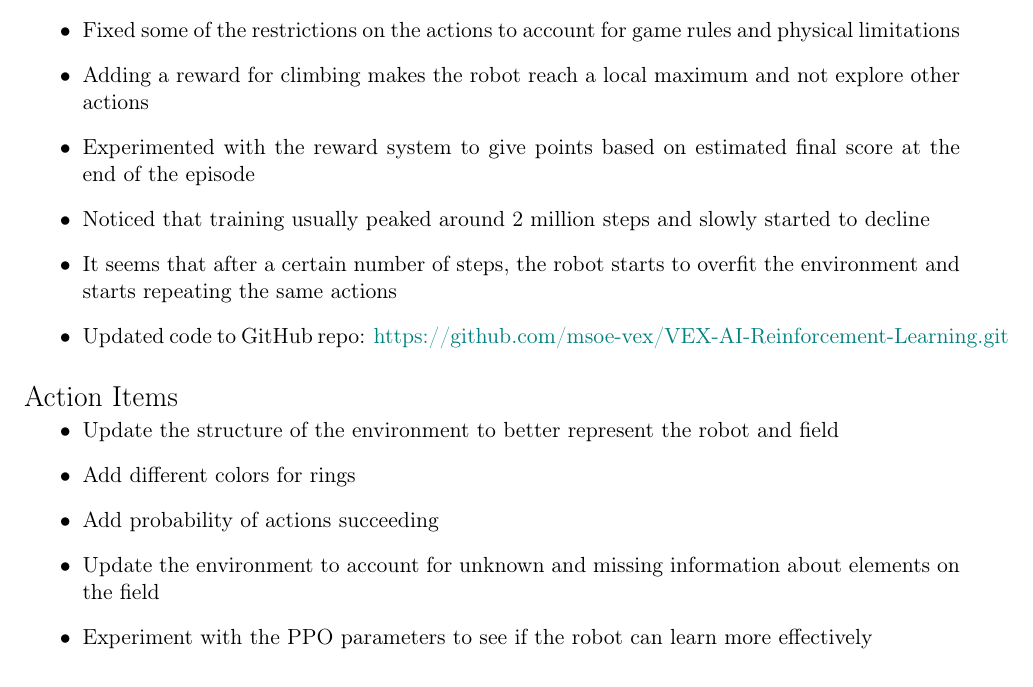
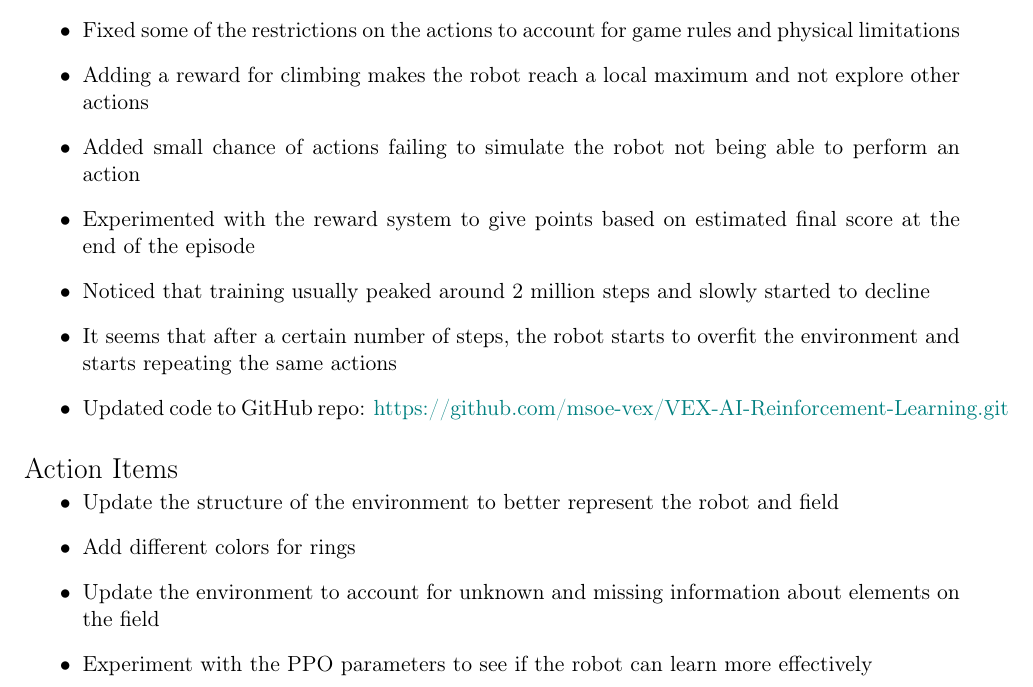
Before and after one commit to msoe-vex/2024-25-meeting-logs, a LaTeX book (notebook/main.tex, which reads notebook/sections/ai_research_meetings/logs/Andrew_Log_02_12_25.tex): part of page 30 of 37, cut so that both start at the same text. Compiled offline with pdfLaTeX.

Commit message:
Updated log 2/12/25

```diff
--- a/notebook/sections/ai_research_meetings/logs/Andrew_Log_02_12_25.tex
+++ b/notebook/sections/ai_research_meetings/logs/Andrew_Log_02_12_25.tex
@@ -20,6 +20,7 @@
     \item Simplified the observations space and added time remaining to the observation space
     \item Fixed some of the restrictions on the actions to account for game rules and physical limitations
     \item Adding a reward for climbing makes the robot reach a local maximum and not explore other actions
+    \item Added small chance of actions failing to simulate the robot not being able to perform an action
     \item Experimented with the reward system to give points based on estimated final score at the end of the episode
     \item Noticed that training usually peaked around 2 million steps and slowly started to decline
     \item It seems that after a certain number of steps, the robot starts to overfit the environment and starts repeating the same actions
@@ -30,7 +31,6 @@
 \begin{itemize}
     \item Update the structure of the environment to better represent the robot and field
     \item Add different colors for rings
-    \item Add probability of actions succeeding
     \item Update the environment to account for unknown and missing information about elements on the field
     \item Experiment with the PPO parameters to see if the robot can learn more effectively
 \end{itemize}
```
Also changed, not shown: ai_research/logs/Andrew_Log_02_12_25.tex (+1 -1 lines), notebook/main.pdf.
